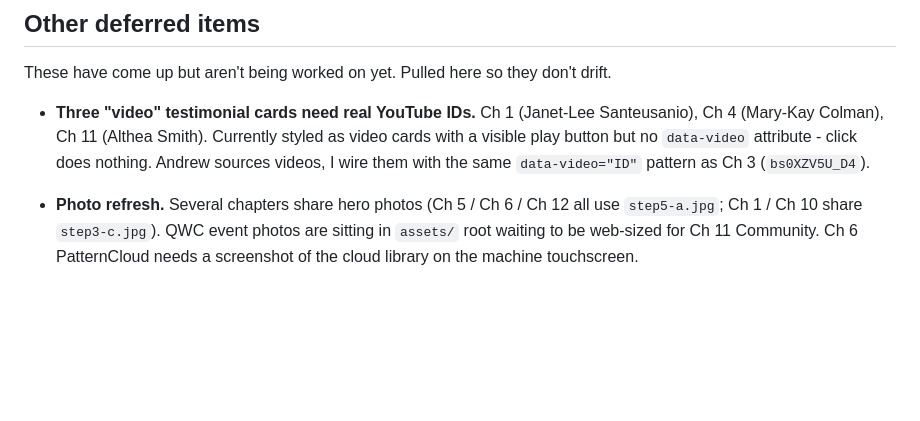
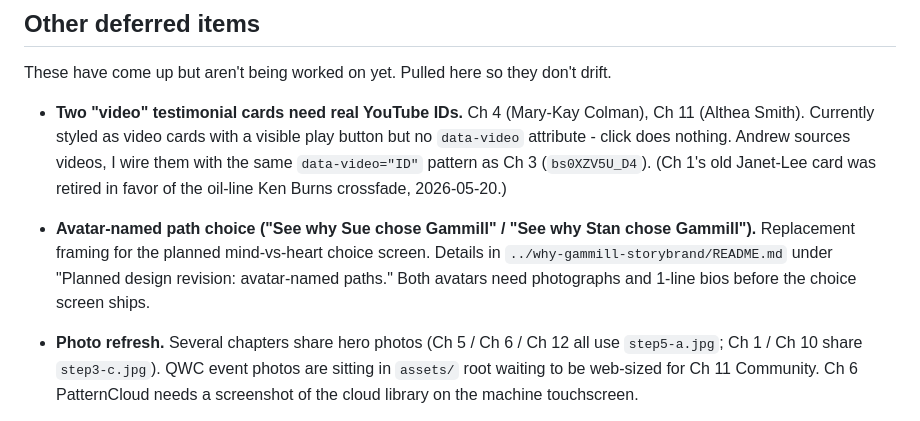
Before and after one commit to shudocan/gammill-homepage-takeover, a Markdown page: FUTURE.md, the part around the change. Drawn GitHub-style; blank space fills up the shorter version.

Commit message:
FUTURE.md: log avatar-named path choice; drop Ch 1 from video-card backlog
- Add new deferred item: Sue/Stan avatar-named path choice replacing
  the abstract mind/heart framing. Points to full design notes in
  ../why-gammill-storybrand/README.md.
- Update video-card backlog: now 2 cards (Ch 4, Ch 11). Ch 1's
  Janet-Lee card was retired today when Ch 1 picked up the
  oil-line Ken Burns crossfade.

Co-Authored-By: Claude Opus 4.7 (1M context) <noreply@anthropic.com>

```diff
--- a/FUTURE.md
+++ b/FUTURE.md
@@ -31,7 +31,9 @@ Things deliberately deferred. Not bugs - intentional "later" items.
 
 These have come up but aren't being worked on yet. Pulled here so they don't drift.
 
-- **Three "video" testimonial cards need real YouTube IDs.** Ch 1 (Janet-Lee Santeusanio), Ch 4 (Mary-Kay Colman), Ch 11 (Althea Smith). Currently styled as video cards with a visible play button but no `data-video` attribute - click does nothing. Andrew sources videos, I wire them with the same `data-video="ID"` pattern as Ch 3 (`bs0XZV5U_D4`).
+- **Two "video" testimonial cards need real YouTube IDs.** Ch 4 (Mary-Kay Colman), Ch 11 (Althea Smith). Currently styled as video cards with a visible play button but no `data-video` attribute - click does nothing. Andrew sources videos, I wire them with the same `data-video="ID"` pattern as Ch 3 (`bs0XZV5U_D4`). (Ch 1's old Janet-Lee card was retired in favor of the oil-line Ken Burns crossfade, 2026-05-20.)
+
+- **Avatar-named path choice ("See why Sue chose Gammill" / "See why Stan chose Gammill").** Replacement framing for the planned mind-vs-heart choice screen. Details in `../why-gammill-storybrand/README.md` under "Planned design revision: avatar-named paths." Both avatars need photographs and 1-line bios before the choice screen ships.
 
 - **Photo refresh.** Several chapters share hero photos (Ch 5 / Ch 6 / Ch 12 all use `step5-a.jpg`; Ch 1 / Ch 10 share `step3-c.jpg`). QWC event photos are sitting in `assets/` root waiting to be web-sized for Ch 11 Community. Ch 6 PatternCloud needs a screenshot of the cloud library on the machine touchscreen.
 
```
